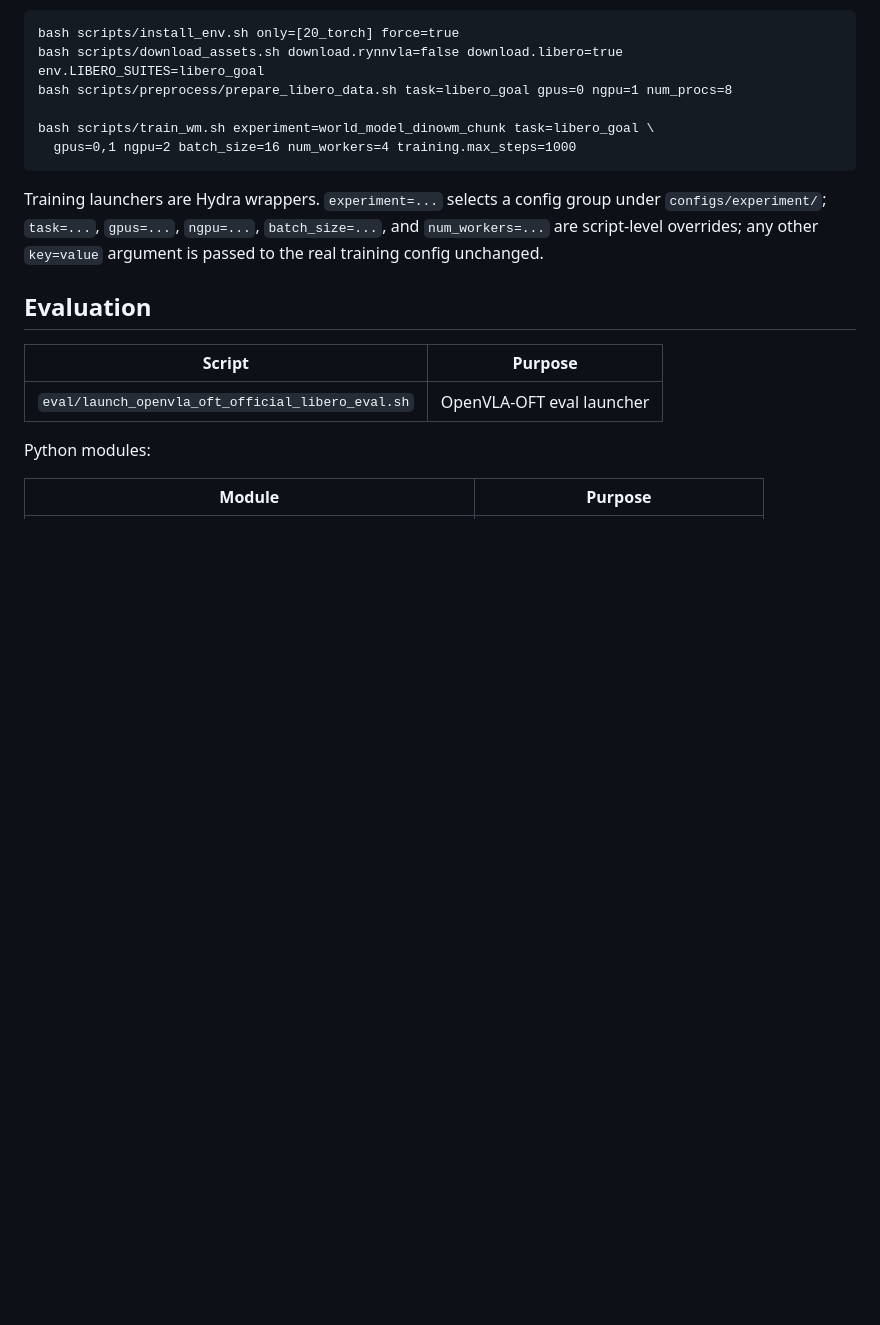
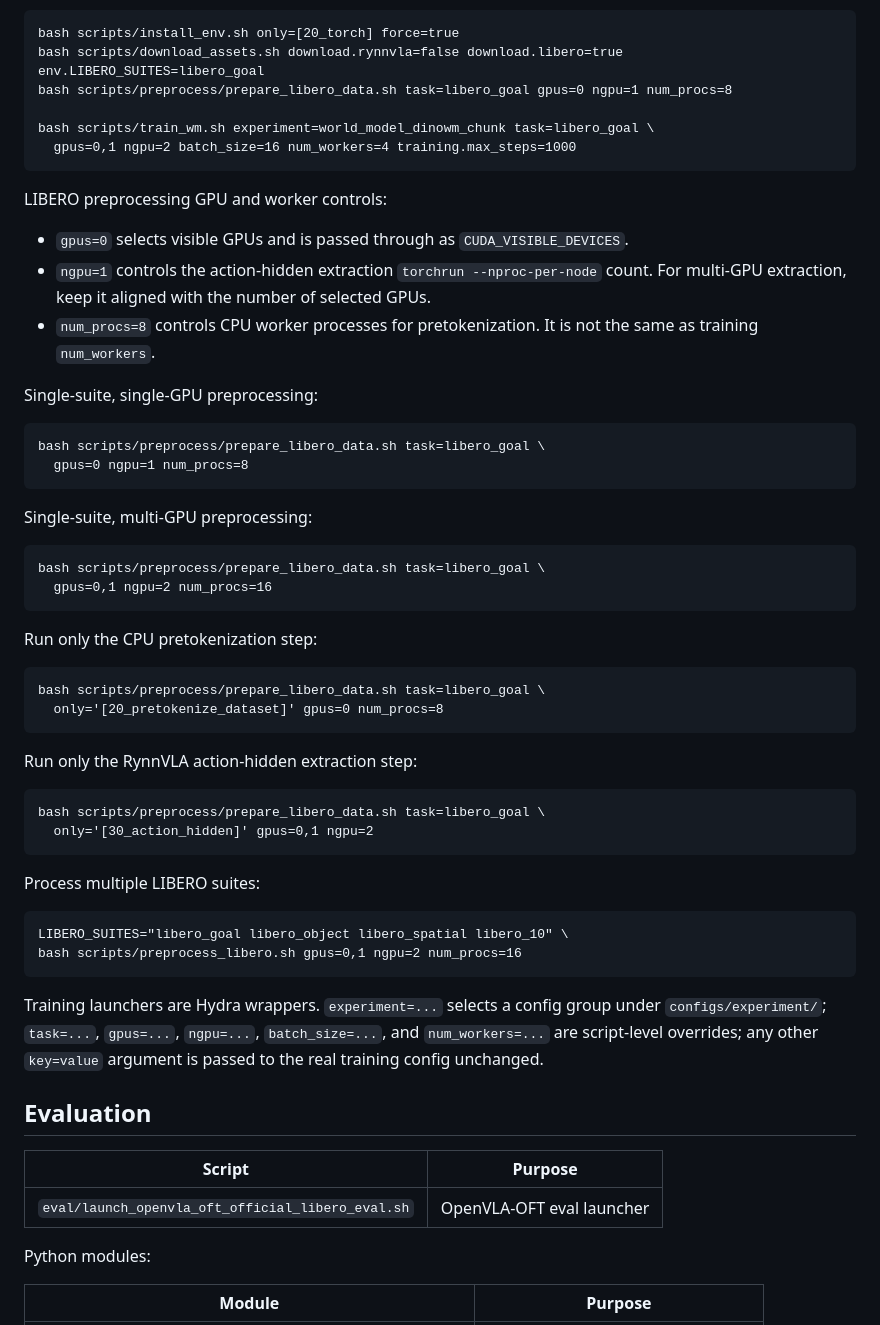
Before and after one commit to spoil-ed/DreamerVLA, a Markdown page: scripts/README.md, the part around the change. Drawn GitHub-style; blank space fills up the shorter version.

Commit message:
docs: document LIBERO preprocessing controls
Signed-off-by: spoil-ed <zangxingawa@gmail.com>

```diff
--- a/scripts/README.md
+++ b/scripts/README.md
@@ -79,6 +79,40 @@ Common launcher flags stay intentionally small:
     bash scripts/train_wm.sh experiment=world_model_dinowm_chunk task=libero_goal \
       gpus=0,1 ngpu=2 batch_size=16 num_workers=4 training.max_steps=1000
 
+LIBERO preprocessing GPU and worker controls:
+
+- `gpus=0` selects visible GPUs and is passed through as `CUDA_VISIBLE_DEVICES`.
+- `ngpu=1` controls the action-hidden extraction `torchrun --nproc-per-node`
+  count. For multi-GPU extraction, keep it aligned with the number of selected
+  GPUs.
+- `num_procs=8` controls CPU worker processes for pretokenization. It is not
+  the same as training `num_workers`.
+
+Single-suite, single-GPU preprocessing:
+
+    bash scripts/preprocess/prepare_libero_data.sh task=libero_goal \
+      gpus=0 ngpu=1 num_procs=8
+
+Single-suite, multi-GPU preprocessing:
+
+    bash scripts/preprocess/prepare_libero_data.sh task=libero_goal \
+      gpus=0,1 ngpu=2 num_procs=16
+
+Run only the CPU pretokenization step:
+
+    bash scripts/preprocess/prepare_libero_data.sh task=libero_goal \
+      only='[20_pretokenize_dataset]' gpus=0 num_procs=8
+
+Run only the RynnVLA action-hidden extraction step:
+
+    bash scripts/preprocess/prepare_libero_data.sh task=libero_goal \
+      only='[30_action_hidden]' gpus=0,1 ngpu=2
+
+Process multiple LIBERO suites:
+
+    LIBERO_SUITES="libero_goal libero_object libero_spatial libero_10" \
+    bash scripts/preprocess_libero.sh gpus=0,1 ngpu=2 num_procs=16
+
 Training launchers are Hydra wrappers. `experiment=...` selects a config group under
 `configs/experiment/`; `task=...`, `gpus=...`, `ngpu=...`, `batch_size=...`,
 and `num_workers=...` are script-level overrides; any other `key=value`
```
